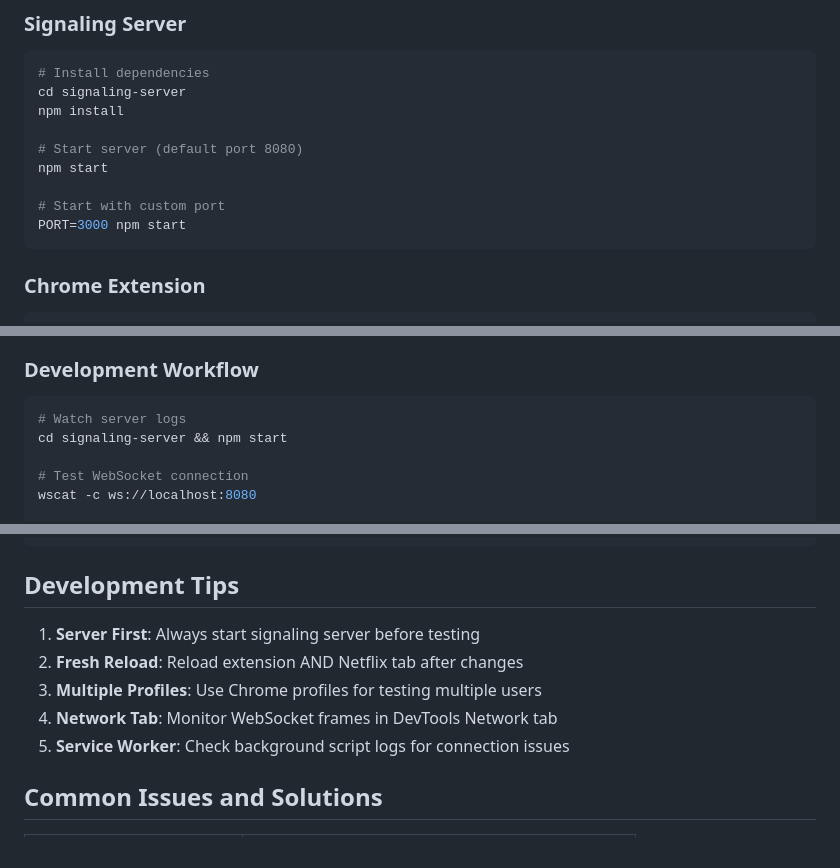
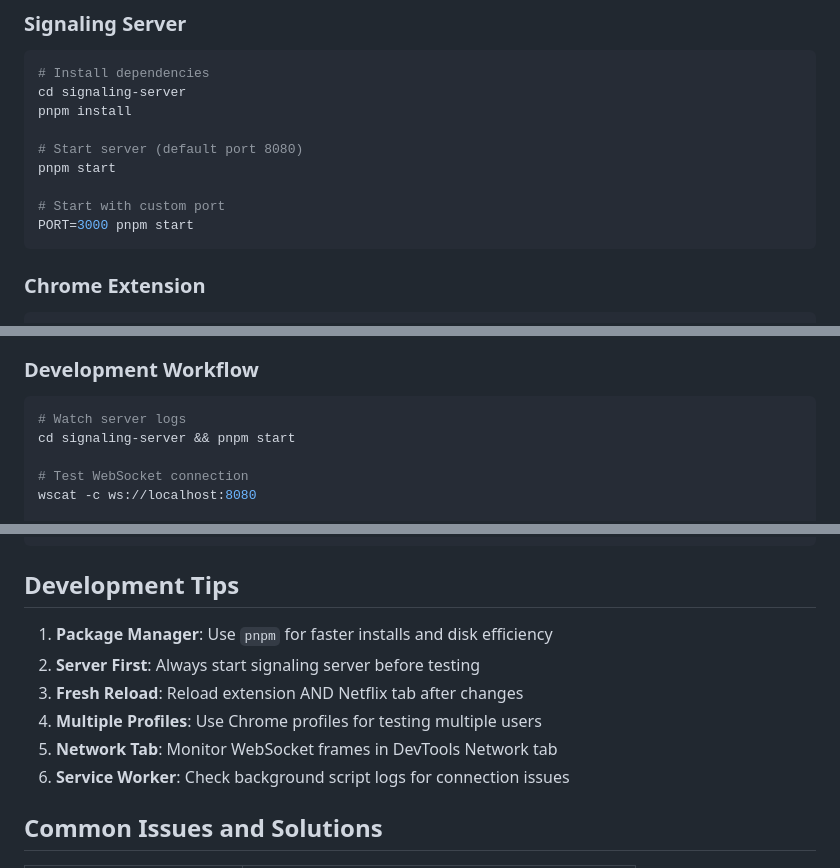
Before and after one commit to spachava753/vidpixie, a Markdown page: AGENT.md, 3 parts joined by grey strips. Rendered like a GitHub page.

Commit message:
docs: update AGENT.md to prefer pnpm over npm
- Change all npm commands to pnpm
- Add pnpm-lock.yaml to project structure
- Add tip about using pnpm for efficiency

````diff
--- a/AGENT.md
+++ b/AGENT.md
@@ -36,13 +37,13 @@ A Chrome extension that synchronizes Netflix video playback across multiple brow
 ```bash
 # Install dependencies
 cd signaling-server
-npm install
+pnpm install
 
 # Start server (default port 8080)
-npm start
+pnpm start
 
 # Start with custom port
-PORT=3000 npm start
+PORT=3000 pnpm start
 ```
 
 ### Chrome Extension
@@ -63,7 +64,7 @@ PORT=3000 npm start
 
 ```bash
 # Watch server logs
-cd signaling-server && npm start
+cd signaling-server && pnpm start
 
 # Test WebSocket connection
 wscat -c ws://localhost:8080
@@ -249,11 +250,12 @@ const HEARTBEAT_TIMEOUT = 60000;     // Disconnect timeout
 
 ## Development Tips
 
-1. **Server First**: Always start signaling server before testing
-2. **Fresh Reload**: Reload extension AND Netflix tab after changes
-3. **Multiple Profiles**: Use Chrome profiles for testing multiple users
-4. **Network Tab**: Monitor WebSocket frames in DevTools Network tab
-5. **Service Worker**: Check background script logs for connection issues
+1. **Package Manager**: Use `pnpm` for faster installs and disk efficiency
+2. **Server First**: Always start signaling server before testing
+3. **Fresh Reload**: Reload extension AND Netflix tab after changes
+4. **Multiple Profiles**: Use Chrome profiles for testing multiple users
+5. **Network Tab**: Monitor WebSocket frames in DevTools Network tab
+6. **Service Worker**: Check background script logs for connection issues
 
 ## Common Issues and Solutions
 
````
Also changed, not shown: other parts of AGENT.md (+1 -0 lines).
